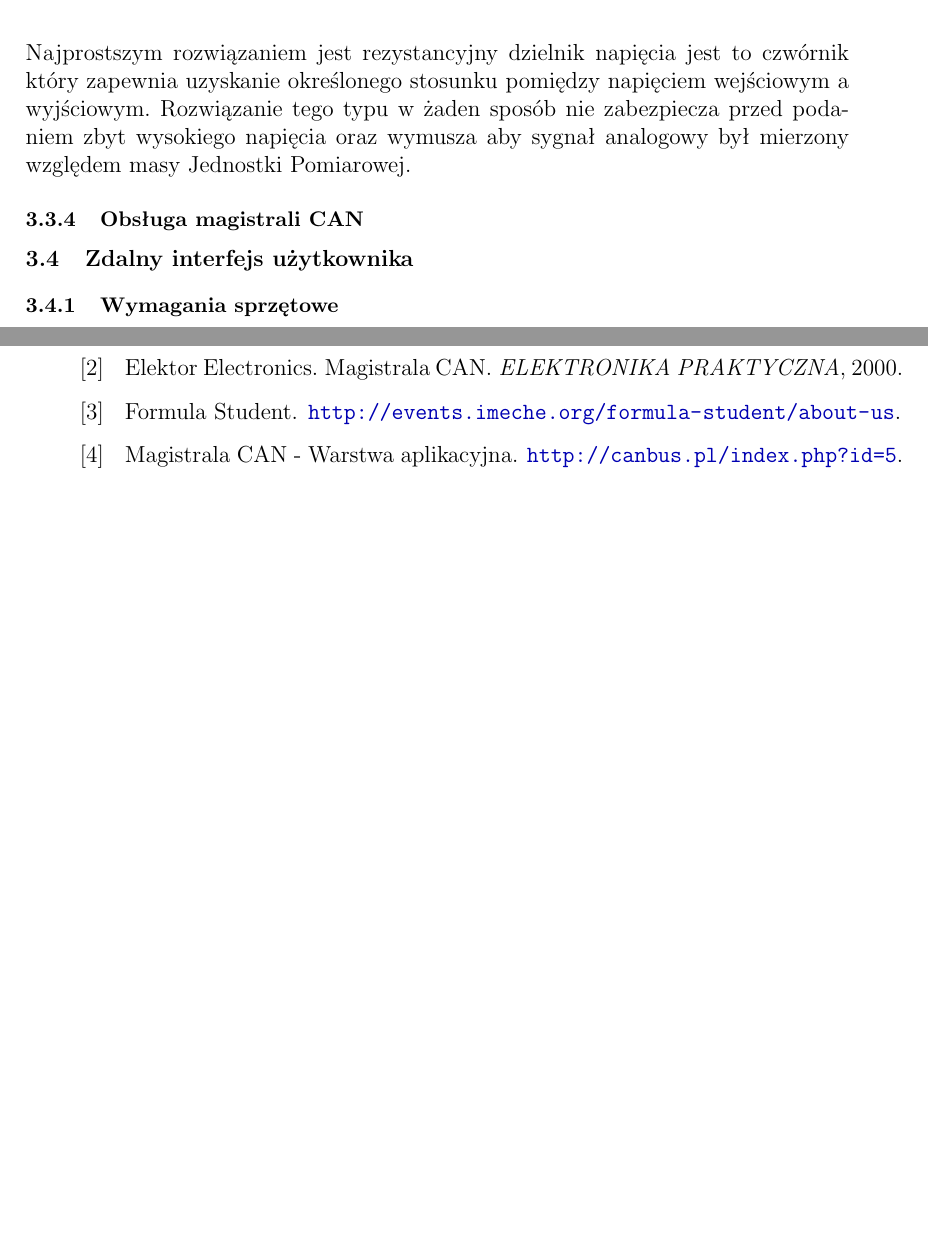
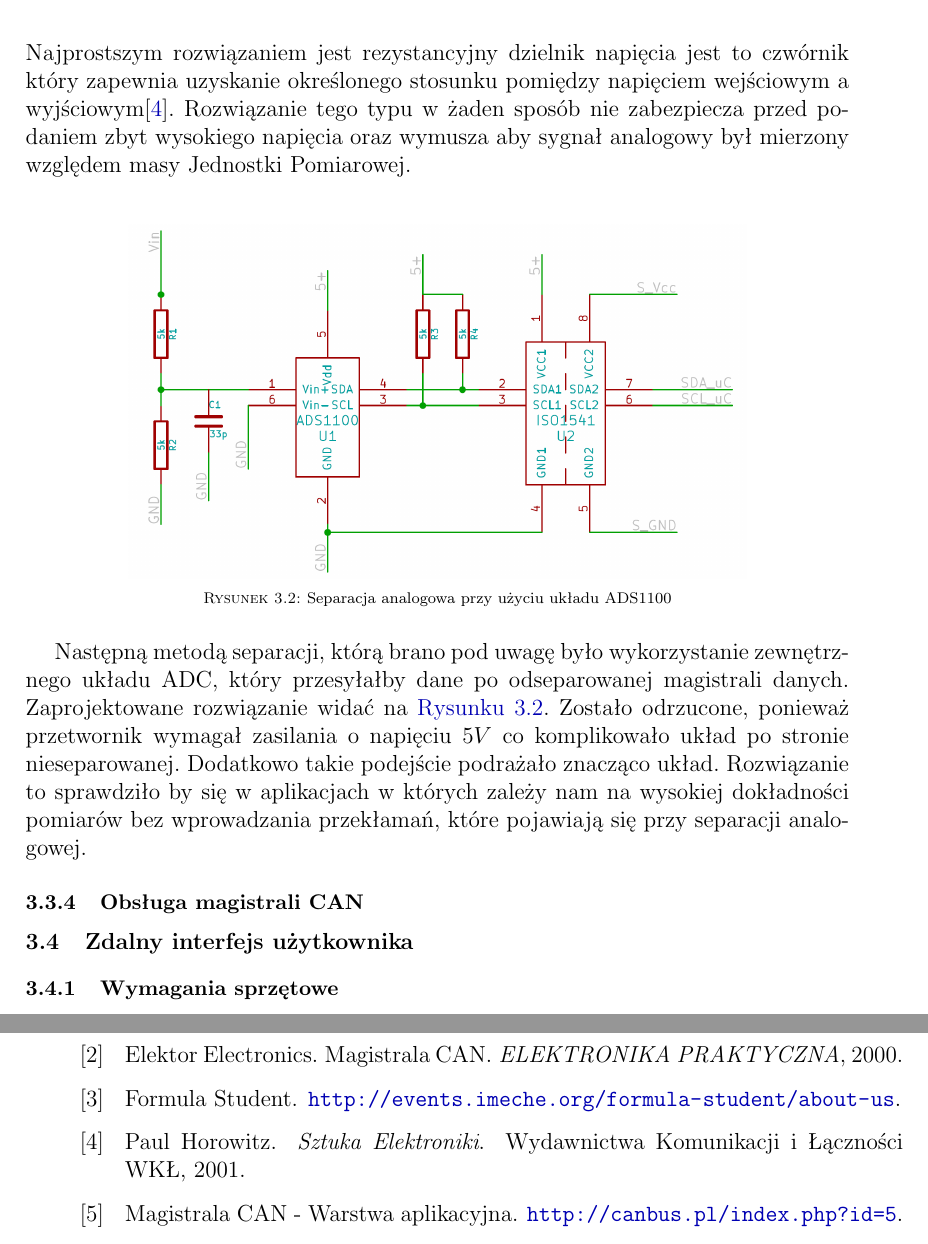
Before and after one commit to marcina/Bachelor, a LaTeX thesis (praca_ing.tex, which reads Hub.tex, bibliografia.bib): two parts of pages 20 and 31 of 33, joined at a grey line, cut so that both start at the same text, the shorter picture padded with empty space. Compiled offline with pdfLaTeX; the source files are stored in an older character set and shown here as Unicode.

Commit message:
Bydzie koniec na dziś Pierwsza w nocy

```diff
--- a/Hub.tex
+++ b/Hub.tex
@@ -14,7 +14,16 @@
 \begin{itemize}
 	\item Rezystancyjny dzielnik napięcia
 	\item Izolacja sygnałów analogowych przez zewnętrzny układ ADC
-		\item Izolacja sygnałów analogowych na układzie IL300
-\end{itemize}\newline
-Najprostszym rozwiązaniem jest rezystancyjny dzielnik napięcia jest to czwórnik który zapewnia uzyskanie określonego stosunku pomiędzy napięciem wejściowym a wyjściowym. Rozwiązanie tego typu w żaden sposób nie zabezpiecza przed podaniem zbyt wysokiego napięcia oraz wymusza aby sygnał analogowy był mierzony względem masy Jednostki Pomiarowej.
+	\item Izolacja sygnałów analogowych na układzie IL300
+\end{itemize}
+Najprostszym rozwiązaniem jest rezystancyjny dzielnik napięcia jest to czwórnik który zapewnia uzyskanie określonego stosunku pomiędzy napięciem wejściowym a wyjściowym\cite{book:SE}. Rozwiązanie tego typu w żaden sposób nie zabezpiecza przed podaniem zbyt wysokiego napięcia oraz wymusza aby sygnał analogowy był mierzony względem masy Jednostki Pomiarowej. \newline
+\begin  {figure} [h]
+\centering
+\includegraphics[width=0.75\textwidth]{figures/ADS1100.png}
+\caption{Separacja analogowa przy użyciu układu ADS1100}
+\label{fig:ADS}
+\end {figure}
+
+Następną metodą separacji, którą brano pod uwagę było wykorzystanie zewnętrznego układu ADC, który przesyłałby dane po odseparowanej magistrali danych. Zaprojektowane rozwiązanie widać na \hyperref[fig:ADS]{Rysunku~\ref*{fig:ADS}}. Zostało odrzucone, ponieważ przetwornik wymagał zasilania o napięciu $5V$ co komplikowało układ po stronie nieseparowanej. Dodatkowo takie podejście podrażało znacząco układ. Rozwiązanie to sprawdziło by się w aplikacjach w których zależy nam na wysokiej dokładności pomiarów bez wprowadzania przekłamań, które pojawiają się przy separacji analogowej.
+
 \subsection{Obsługa magistrali CAN}
--- a/bibliografia.bib
+++ b/bibliografia.bib
@@ -46,3 +51,8 @@
+  Publisher                = {Wydawnictwa Komunikacji i Łączności WKŁ},
+  Year                     = {2001},
+
+  Owner                    = {CrazyBaran},
+  Timestamp                = {2015.01.15}
 }
 
 @Manual{manual:power,
--- a/praca_ing.tex
+++ b/praca_ing.tex
@@ -84,7 +84,7 @@
 \input{cpu.tex}
 
 \section{Rozproszone jednostki pomiarowe - HUB}
-\input{hub.tex}
+\input{Hub.tex}
 
 \section{Zdalny interfejs użytkownika}
 \input{interface.tex}
```
Also changed, not shown: figures/ADS1100.png (added), bibliografia.bib (5 more changed lines), 1 other file.
